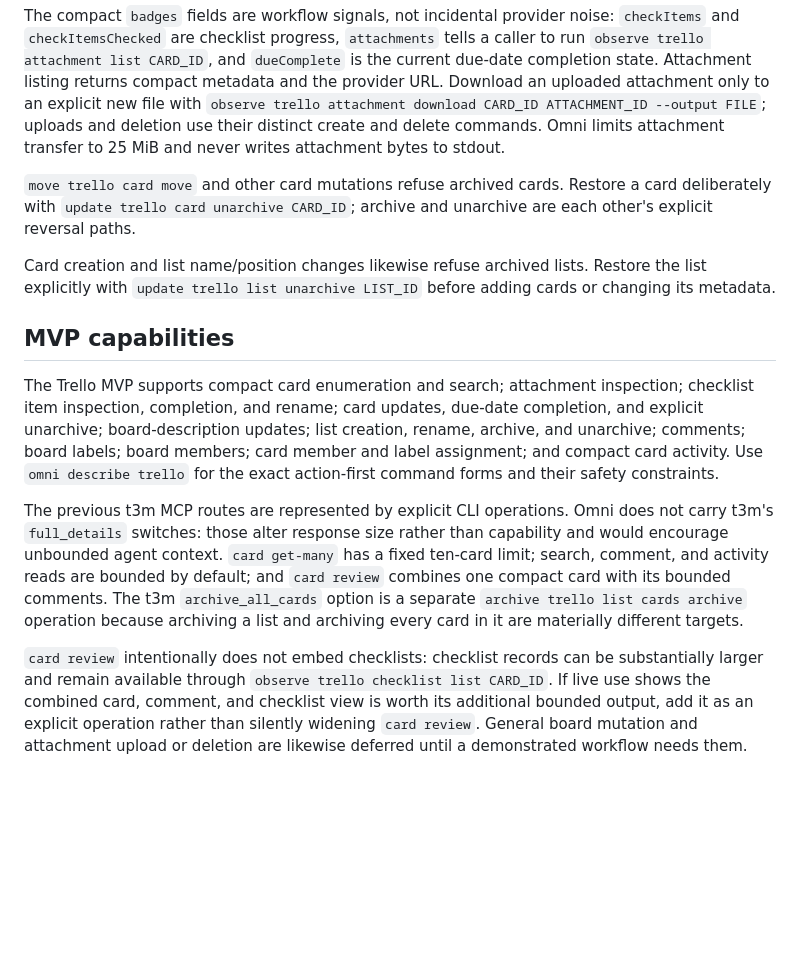
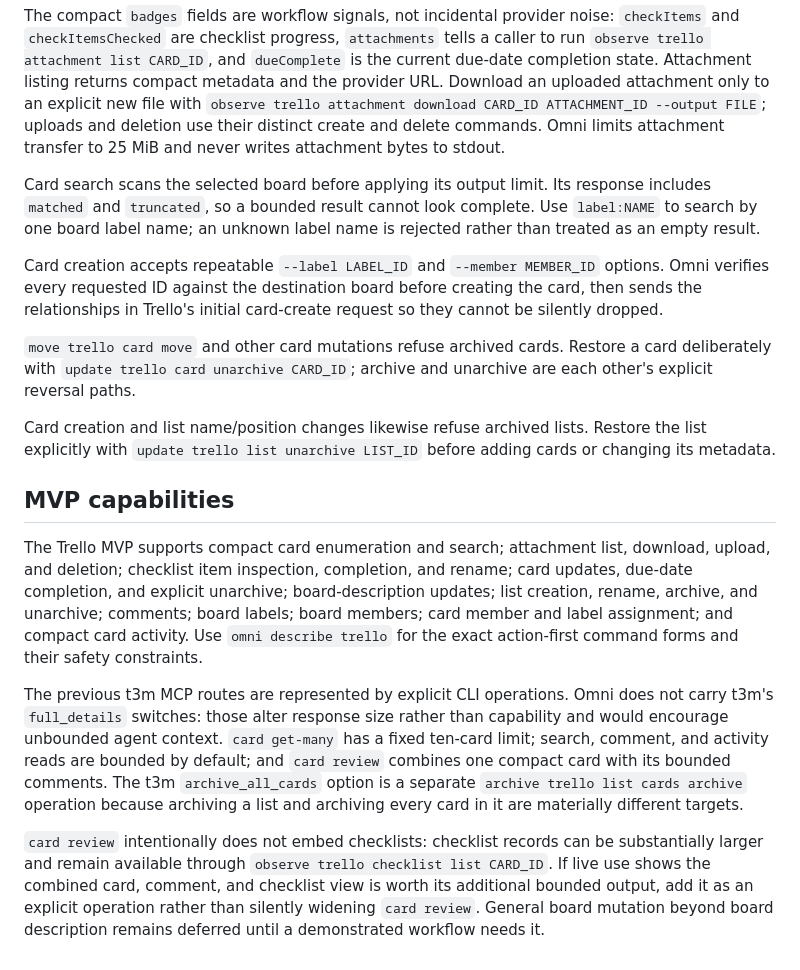
Before and after one commit to toppk/omni, a Markdown page: docs/trello.md, the part around the change. GitHub-like rendering; blank space fills up the shorter version.

Commit message:
Document Trello workflow refinements

```diff
--- a/docs/trello.md
+++ b/docs/trello.md
@@ -64,6 +64,16 @@ ATTACHMENT_ID --output FILE`; uploads and deletion use their distinct create
 and delete commands. Omni limits attachment transfer to 25 MiB and never
 writes attachment bytes to stdout.
 
+Card search scans the selected board before applying its output limit. Its
+response includes `matched` and `truncated`, so a bounded result cannot look
+complete. Use `label:NAME` to search by one board label name; an unknown label
+name is rejected rather than treated as an empty result.
+
+Card creation accepts repeatable `--label LABEL_ID` and `--member MEMBER_ID`
+options. Omni verifies every requested ID against the destination board before
+creating the card, then sends the relationships in Trello's initial card-create
+request so they cannot be silently dropped.
+
 `move trello card move` and other card mutations refuse archived cards. Restore
 a card deliberately with `update trello card unarchive CARD_ID`; archive and
 unarchive are each other's explicit reversal paths.
@@ -74,8 +84,8 @@ adding cards or changing its metadata.
 
 ## MVP capabilities
 
-The Trello MVP supports compact card enumeration and search; attachment
-inspection; checklist item inspection, completion, and rename; card updates,
+The Trello MVP supports compact card enumeration and search; attachment list,
+download, upload, and deletion; checklist item inspection, completion, and rename; card updates,
 due-date completion, and explicit unarchive; board-description updates; list
 creation, rename, archive, and unarchive; comments; board labels; board
 members; card member and label assignment; and compact card activity. Use
@@ -95,6 +105,5 @@ materially different targets.
 substantially larger and remain available through `observe trello checklist
 list CARD_ID`. If live use shows the combined card, comment, and checklist view
 is worth its additional bounded output, add it as an explicit operation rather
-than silently widening `card review`. General board mutation and attachment
-upload or deletion are likewise deferred until a demonstrated workflow needs
-them.
+than silently widening `card review`. General board mutation beyond board
+description remains deferred until a demonstrated workflow needs it.
```
Also changed, not shown: README.md (+4 -1 lines), docs/onboarding.md (+5 -0 lines).
